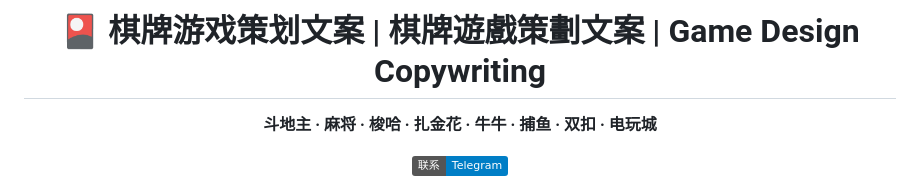
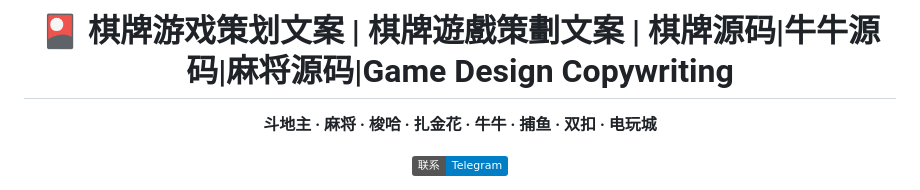
Before and after one commit to niubideren111/Chess-and-Card-Game-Product-Design-Copy, a Markdown page: README.md, the part around the change. GitHub-like rendering; badges without logos.

```diff
--- a/README.md
+++ b/README.md
@@ -1,6 +1,6 @@
 <div align="center">
 
-# 🎴 棋牌游戏策划文案 | 棋牌遊戲策劃文案 | Game Design Copywriting
+# 🎴 棋牌游戏策划文案 | 棋牌遊戲策劃文案 | 棋牌源码|牛牛源码|麻将源码|Game Design Copywriting
 
 **斗地主 · 麻将 · 梭哈 · 扎金花 · 牛牛 · 捕鱼 · 双扣 · 电玩城**
 
```
